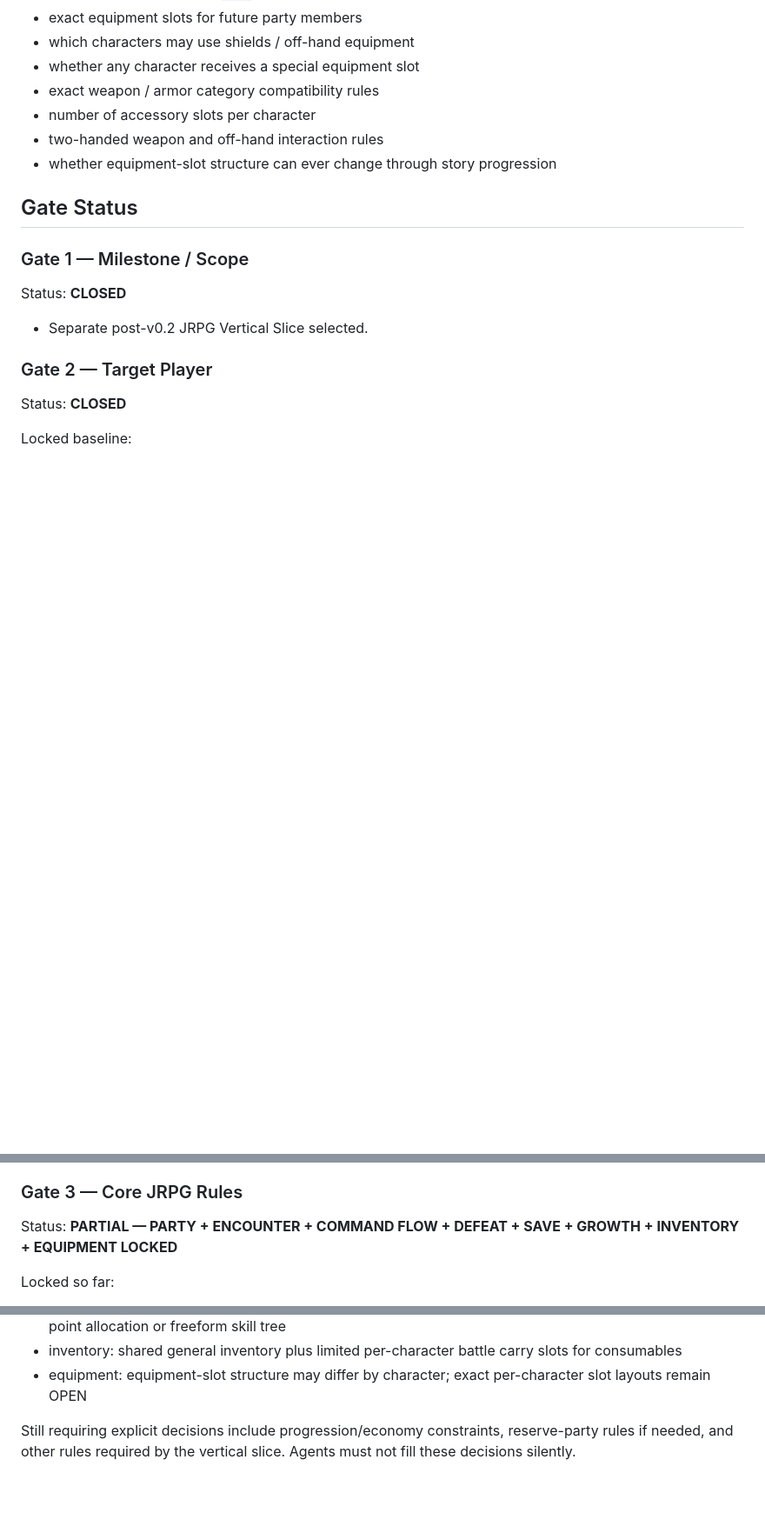
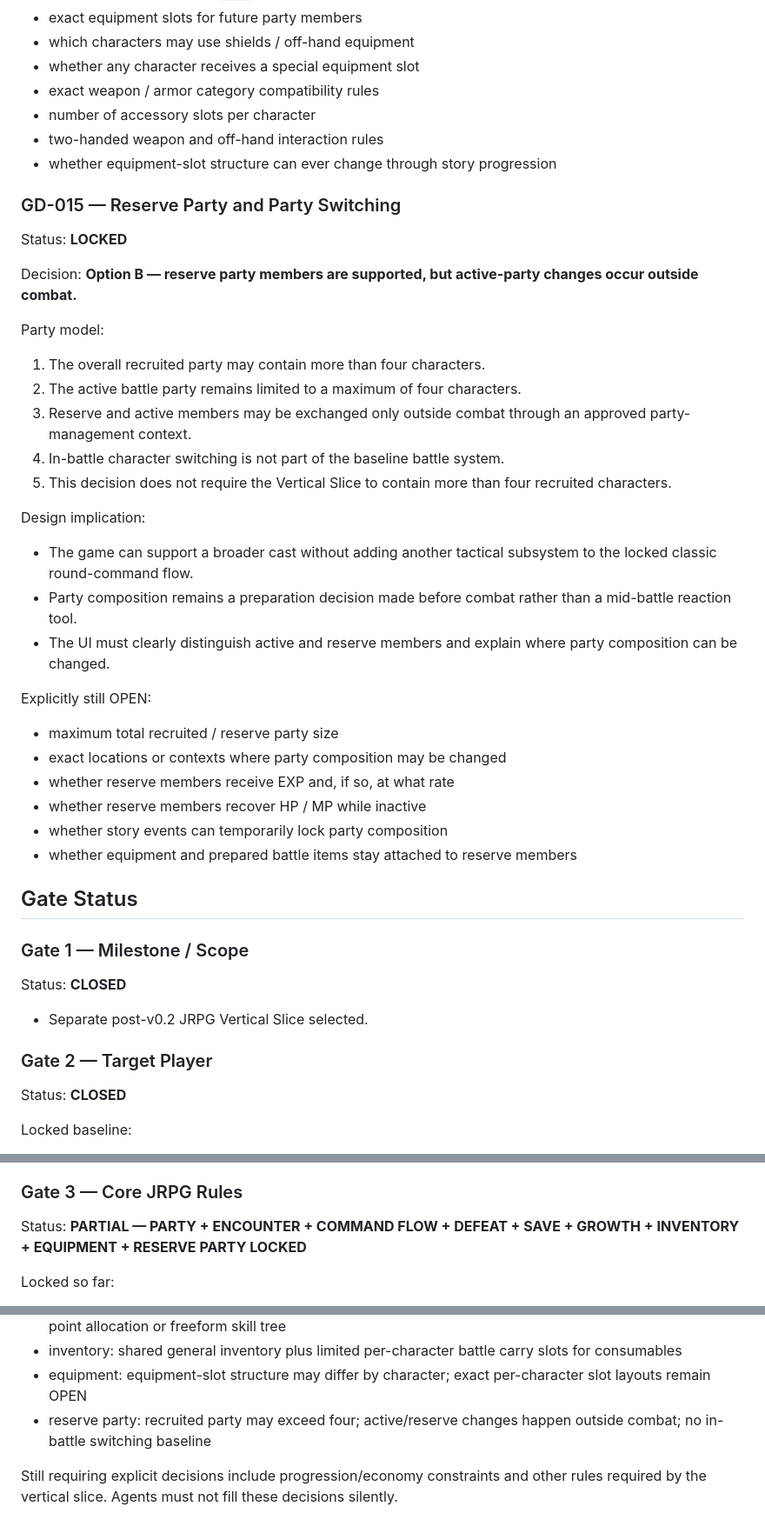
Before and after one commit to key8745-netizen/ibisgame, a Markdown page: docs/GAME_DIRECTION_SSOT.md, 3 parts joined by grey strips. Shown at 87% size. GitHub-like rendering; blank space fills up the shorter version.

Commit message:
docs: lock reserve party rules

```diff
--- a/docs/GAME_DIRECTION_SSOT.md
+++ b/docs/GAME_DIRECTION_SSOT.md
@@ -374,6 +375,35 @@ Explicitly still OPEN:
 - two-handed weapon and off-hand interaction rules
 - whether equipment-slot structure can ever change through story progression
 
+### GD-015 — Reserve Party and Party Switching
+
+Status: **LOCKED**
+
+Decision: **Option B — reserve party members are supported, but active-party changes occur outside combat.**
+
+Party model:
+
+1. The overall recruited party may contain more than four characters.
+2. The active battle party remains limited to a maximum of four characters.
+3. Reserve and active members may be exchanged only outside combat through an approved party-management context.
+4. In-battle character switching is not part of the baseline battle system.
+5. This decision does not require the Vertical Slice to contain more than four recruited characters.
+
+Design implication:
+
+- The game can support a broader cast without adding another tactical subsystem to the locked classic round-command flow.
+- Party composition remains a preparation decision made before combat rather than a mid-battle reaction tool.
+- The UI must clearly distinguish active and reserve members and explain where party composition can be changed.
+
+Explicitly still OPEN:
+
+- maximum total recruited / reserve party size
+- exact locations or contexts where party composition may be changed
+- whether reserve members receive EXP and, if so, at what rate
+- whether reserve members recover HP / MP while inactive
+- whether story events can temporarily lock party composition
+- whether equipment and prepared battle items stay attached to reserve members
+
 ## Gate Status
 
 ### Gate 1 — Milestone / Scope
@@ -396,7 +426,7 @@ Locked baseline:
 
 ### Gate 3 — Core JRPG Rules
 
-Status: **PARTIAL — PARTY + ENCOUNTER + COMMAND FLOW + DEFEAT + SAVE + GROWTH + INVENTORY + EQUIPMENT LOCKED**
+Status: **PARTIAL — PARTY + ENCOUNTER + COMMAND FLOW + DEFEAT + SAVE + GROWTH + INVENTORY + EQUIPMENT + RESERVE PARTY LOCKED**
 
 Locked so far:
 
@@ -408,5 +438,6 @@ Locked so far:
 - character growth: fixed character-specific level growth with predefined skill / magic acquisition; no stat-point allocation or freeform skill tree
 - inventory: shared general inventory plus limited per-character battle carry slots for consumables
 - equipment: equipment-slot structure may differ by character; exact per-character slot layouts remain OPEN
+- reserve party: recruited party may exceed four; active/reserve changes happen outside combat; no in-battle switching baseline
 
-Still requiring explicit decisions include progression/economy constraints, reserve-party rules if needed, and other rules required by the vertical slice. Agents must not fill these decisions silently.
+Still requiring explicit decisions include progression/economy constraints and other rules required by the vertical slice. Agents must not fill these decisions silently.
```
Also changed, not shown: other parts of docs/GAME_DIRECTION_SSOT.md (+1 -0 lines).
